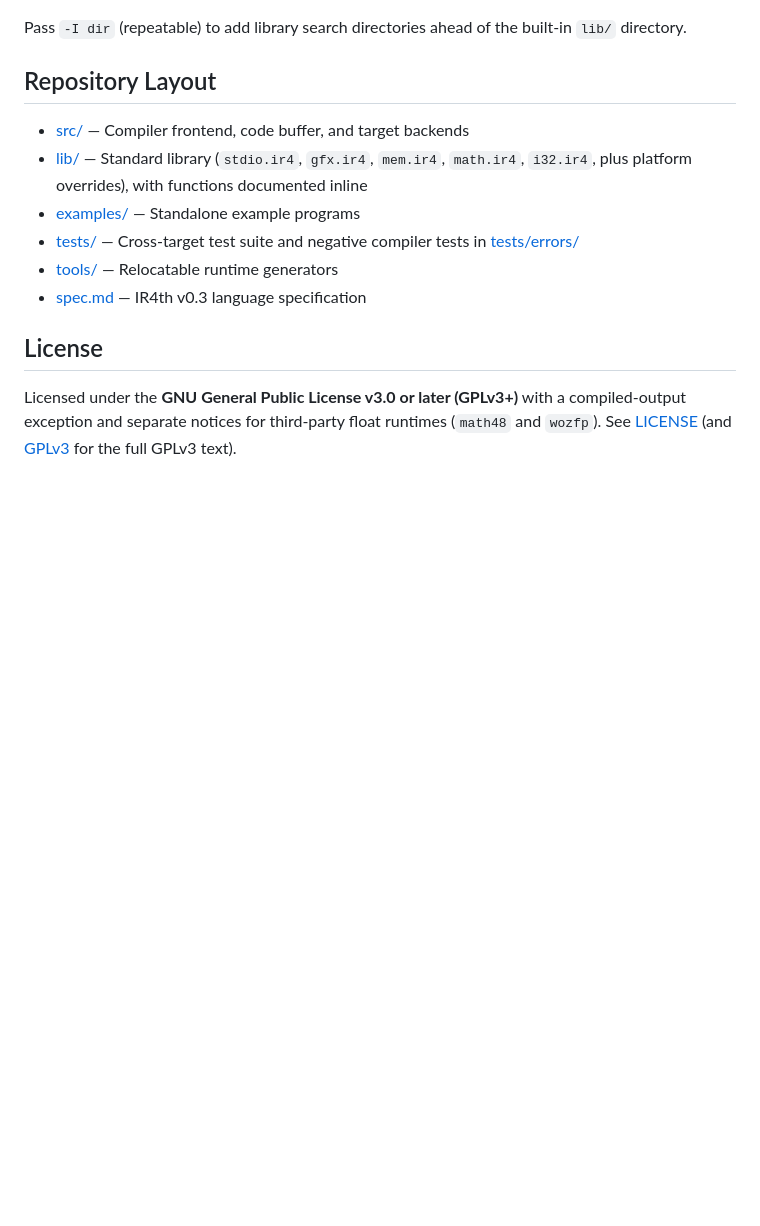
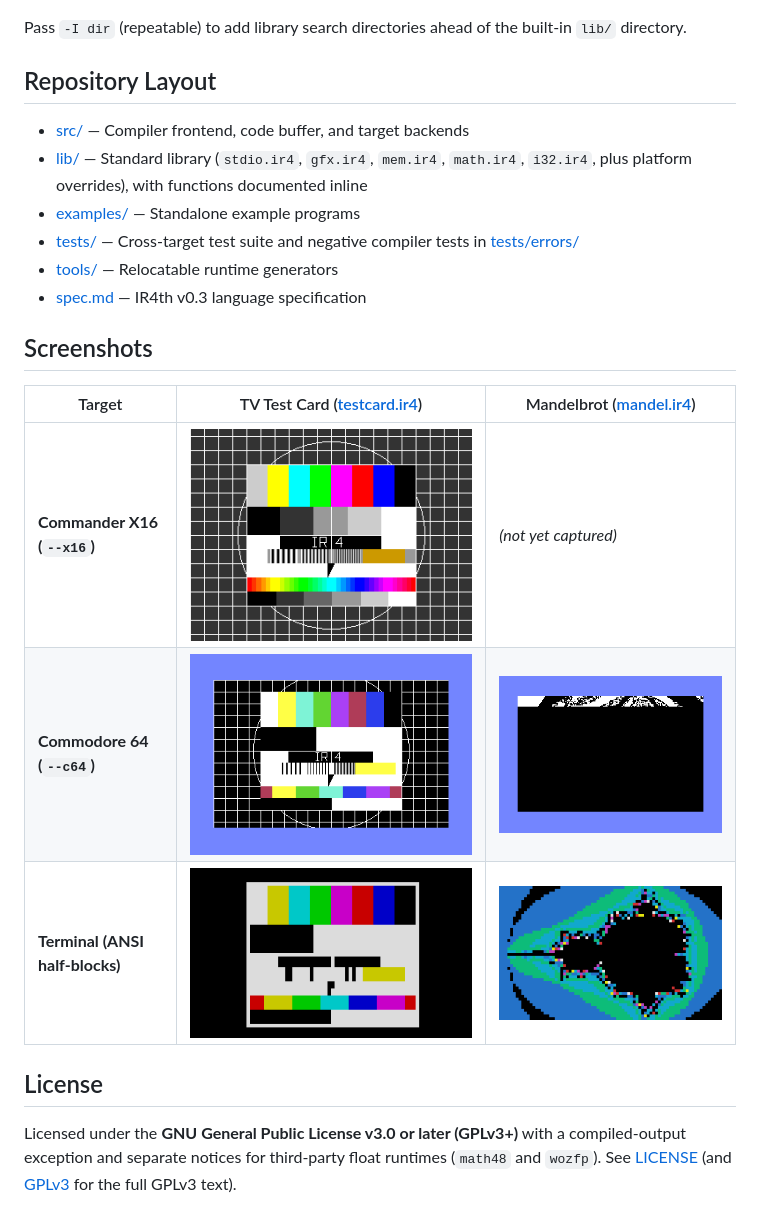
Before and after one commit to stefanhaustein/IR4th, a Markdown page: README.md, the part around the change. GitHub-like rendering; pictures changed too: docs/imgs/mandel_arm64.png (added), docs/imgs/mandel_c64.png (added), docs/imgs/testcard_ansi.png (added); blank space fills up the shorter version.

Commit message:
screenshots

```diff
--- a/README.md
+++ b/README.md
@@ -85,6 +85,14 @@ Pass `-I dir` (repeatable) to add library search directories ahead of the built-
 - [tools/](tools/) — Relocatable runtime generators
 - [spec.md](spec.md) — IR4th v0.3 language specification
 
+## Screenshots
+
+| Target | TV Test Card ([testcard.ir4](examples/testcard.ir4)) | Mandelbrot ([mandel.ir4](examples/mandel.ir4)) |
+|---|---|---|
+| **Commander X16 (`--x16`)** | ![Commander X16 testcard](docs/imgs/testcard_x16.png) | *(not yet captured)* |
+| **Commodore 64 (`--c64`)** | ![C64 testcard](docs/imgs/testcard_c64.png) | ![C64 Mandelbrot](docs/imgs/mandel_c64.png) |
+| **Terminal (ANSI half-blocks)** | ![ANSI terminal testcard](docs/imgs/testcard_ansi.png) | ![ARM64 ANSI Mandelbrot](docs/imgs/mandel_arm64.png) |
+
 ## License
 
 Licensed under the **GNU General Public License v3.0 or later (GPLv3+)** with a compiled-output exception and separate notices for third-party float runtimes (`math48` and `wozfp`). See [LICENSE](LICENSE) (and [GPLv3](GPLv3) for the full GPLv3 text).
```
Also changed, not shown: 1 other file.
